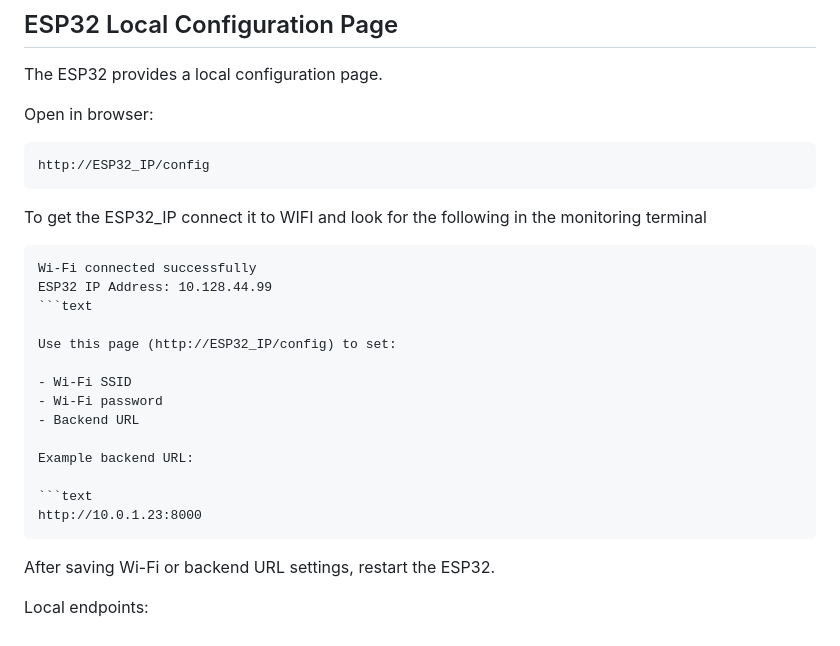
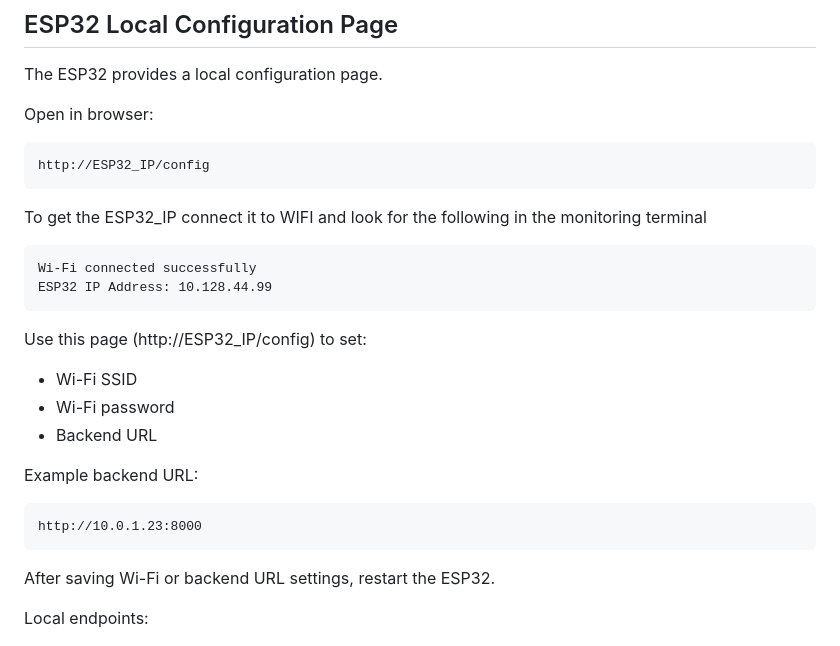
Before and after one commit to Cletous/ServerSensei, a Markdown page: README.md, the part around the change. Drawn GitHub-style.

`````diff
--- a/README.md
+++ b/README.md
@@ -618,10 +618,10 @@ http://ESP32_IP/config
 
 To get the ESP32_IP connect it to WIFI and look for the following in the monitoring terminal
 
-````text
+```text
 Wi-Fi connected successfully
 ESP32 IP Address: 10.128.44.99
-```text
+```
 
 Use this page (http://ESP32_IP/config) to set:
 
@@ -633,7 +633,7 @@ Example backend URL:
 
 ```text
 http://10.0.1.23:8000
-````
+```
 
 After saving Wi-Fi or backend URL settings, restart the ESP32.
 
`````
